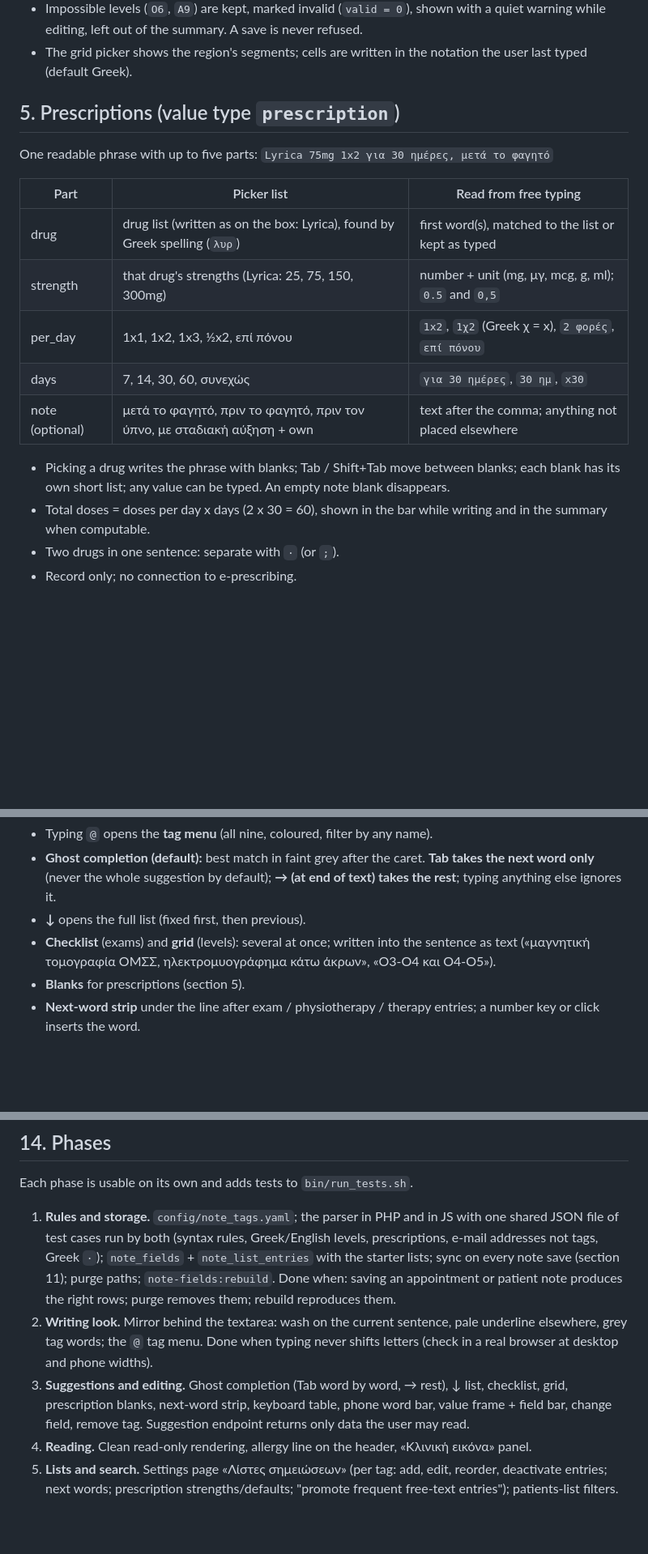
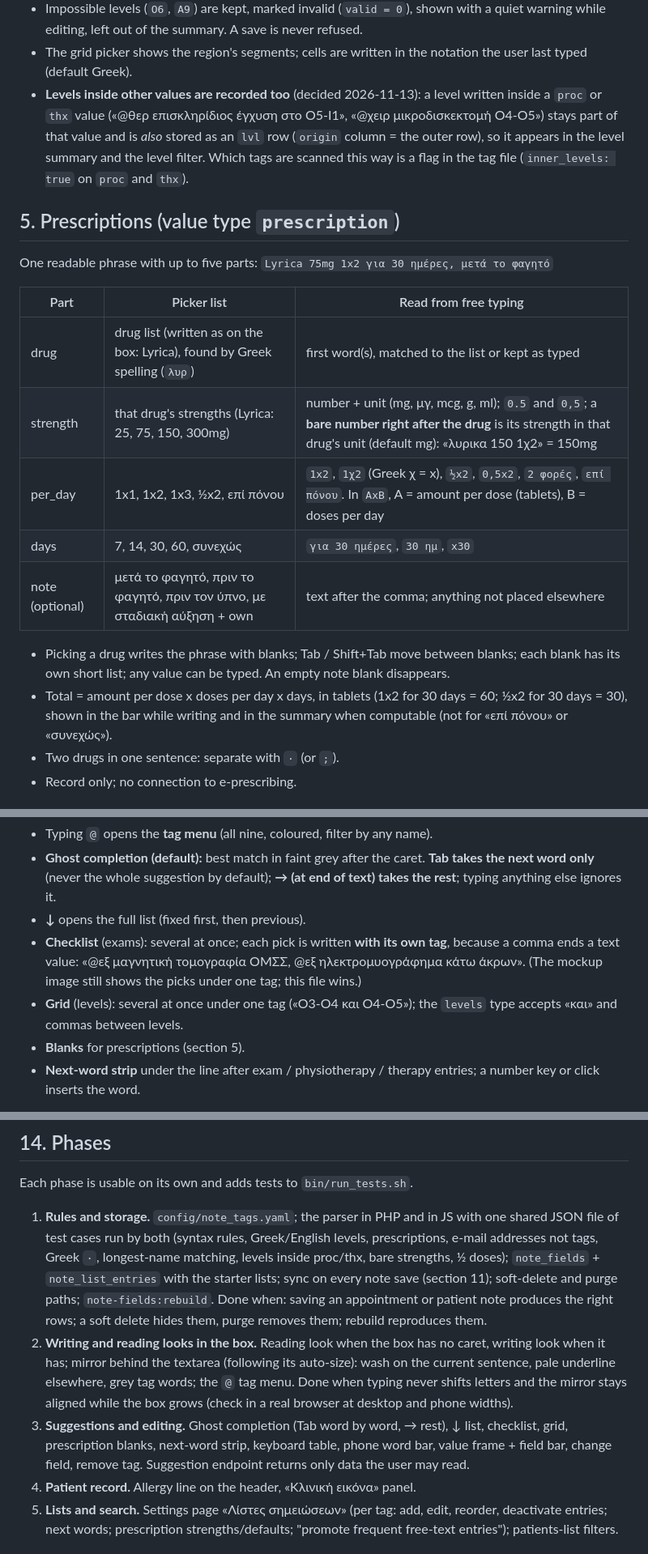
Before and after one commit to evrokas/zpms, a Markdown page: docs/CLINICAL_TAGS_PLAN.md, 3 parts joined by grey strips. Shown at 81% size. Drawn GitHub-style; blank space fills up the shorter version.

```diff
--- a/docs/CLINICAL_TAGS_PLAN.md
+++ b/docs/CLINICAL_TAGS_PLAN.md
@@ -117,6 +128,11 @@ where unambiguous, e.g. `O4-O5`). Multiple: `Ο4-Ο5 και Ο5-Ι1`, `C5-C6, C6
   warning while editing, left out of the summary. A save is never refused.
 - The grid picker shows the region's segments; cells are written in the notation the user
   last typed (default Greek).
+- **Levels inside other values are recorded too** (decided 2026-11-13): a level written
+  inside a `proc` or `thx` value («@θερ επισκληρίδιος έγχυση στο Ο5-Ι1», «@χειρ μικροδισκεκτομή
+  Ο4-Ο5») stays part of that value and is *also* stored as an `lvl` row (`origin` column =
+  the outer row), so it appears in the level summary and the level filter. Which tags are
+  scanned this way is a flag in the tag file (`inner_levels: true` on `proc` and `thx`).
 
 ## 5. Prescriptions (value type `prescription`)
 
@@ -126,15 +142,16 @@ One readable phrase with up to five parts:
 | Part | Picker list | Read from free typing |
 |---|---|---|
 | drug | drug list (written as on the box: Lyrica), found by Greek spelling (`λυρ`) | first word(s), matched to the list or kept as typed |
-| strength | that drug's strengths (Lyrica: 25, 75, 150, 300mg) | number + unit (mg, μγ, mcg, g, ml); `0.5` and `0,5` |
-| per_day | 1x1, 1x2, 1x3, ½x2, επί πόνου | `1x2`, `1χ2` (Greek χ = x), `2 φορές`, `επί πόνου` |
+| strength | that drug's strengths (Lyrica: 25, 75, 150, 300mg) | number + unit (mg, μγ, mcg, g, ml); `0.5` and `0,5`; a **bare number right after the drug** is its strength in that drug's unit (default mg): «λυρικα 150 1χ2» = 150mg |
+| per_day | 1x1, 1x2, 1x3, ½x2, επί πόνου | `1x2`, `1χ2` (Greek χ = x), `½x2`, `0,5x2`, `2 φορές`, `επί πόνου`. In `AxB`, A = amount per dose (tablets), B = doses per day |
 | days | 7, 14, 30, 60, συνεχώς | `για 30 ημέρες`, `30 ημ`, `x30` |
 | note (optional) | μετά το φαγητό, πριν το φαγητό, πριν τον ύπνο, με σταδιακή αύξηση + own | text after the comma; anything not placed elsewhere |
 
 - Picking a drug writes the phrase with blanks; Tab / Shift+Tab move between blanks; each blank
   has its own short list; any value can be typed. An empty note blank disappears.
-- Total doses = doses per day x days (2 x 30 = 60), shown in the bar while writing and in the
-  summary when computable.
+- Total = amount per dose x doses per day x days, in tablets (1x2 for 30 days = 60; ½x2 for
+  30 days = 30), shown in the bar while writing and in the summary when computable (not for
+  «επί πόνου» or «συνεχώς»).
 - Two drugs in one sentence: separate with `·` (or `;`).
 - Record only; no connection to e-prescribing.
 
@@ -157,8 +174,11 @@ Interaction:
   **Tab takes the next word only** (never the whole suggestion by default); **→ (at end of
   text) takes the rest**; typing anything else ignores it.
 - **↓** opens the full list (fixed first, then previous).
-- **Checklist** (exams) and **grid** (levels): several at once; written into the sentence as
-  text («μαγνητική τομογραφία ΟΜΣΣ, ηλεκτρομυογράφημα κάτω άκρων», «Ο3-Ο4 και Ο4-Ο5»).
+- **Checklist** (exams): several at once; each pick is written **with its own tag**, because a
+  comma ends a text value: «@εξ μαγνητική τομογραφία ΟΜΣΣ, @εξ ηλεκτρομυογράφημα κάτω
+  άκρων». (The mockup image still shows the picks under one tag; this file wins.)
+- **Grid** (levels): several at once under one tag («Ο3-Ο4 και Ο4-Ο5»); the `levels` type
+  accepts «και» and commas between levels.
 - **Blanks** for prescriptions (section 5).
 - **Next-word strip** under the line after exam / physiotherapy / therapy entries; a number
   key or click inserts the word.
@@ -311,18 +354,21 @@ Each phase is usable on its own and adds tests to `bin/run_tests.sh`.
 
 1. **Rules and storage.** `config/note_tags.yaml`; the parser in PHP and in JS with one shared
    JSON file of test cases run by both (syntax rules, Greek/English levels, prescriptions,
-   e-mail addresses not tags, Greek `·`); `note_fields` + `note_list_entries` with the starter
-   lists; sync on every note save (section 11); purge paths; `note-fields:rebuild`.
-   Done when: saving an appointment or patient note produces the right rows; purge removes
-   them; rebuild reproduces them.
-2. **Writing look.** Mirror behind the textarea: wash on the current sentence, pale underline
-   elsewhere, grey tag words; the `@` tag menu. Done when typing never shifts letters
-   (check in a real browser at desktop and phone widths).
+   e-mail addresses not tags, Greek `·`, longest-name matching, levels inside proc/thx, bare
+   strengths, ½ doses); `note_fields` + `note_list_entries` with the starter lists; sync on
+   every note save (section 11); soft-delete and purge paths; `note-fields:rebuild`.
+   Done when: saving an appointment or patient note produces the right rows; a soft delete
+   hides them, purge removes them; rebuild reproduces them.
+2. **Writing and reading looks in the box.** Reading look when the box has no caret, writing
+   look when it has; mirror behind the textarea (following its auto-size): wash on the current
+   sentence, pale underline elsewhere, grey tag words; the `@` tag menu. Done when typing never
+   shifts letters and the mirror stays aligned while the box grows (check in a real browser at
+   desktop and phone widths).
 3. **Suggestions and editing.** Ghost completion (Tab word by word, → rest), ↓ list,
    checklist, grid, prescription blanks, next-word strip, keyboard table, phone word bar,
    value frame + field bar, change field, remove tag. Suggestion endpoint returns only data
    the user may read.
-4. **Reading.** Clean read-only rendering, allergy line on the header, «Κλινική εικόνα» panel.
+4. **Patient record.** Allergy line on the header, «Κλινική εικόνα» panel.
 5. **Lists and search.** Settings page «Λίστες σημειώσεων» (per tag: add, edit, reorder,
    deactivate entries; next words; prescription strengths/defaults; "promote frequent
    free-text entries"); patients-list filters.
```
Also changed, not shown: other parts of docs/CLINICAL_TAGS_PLAN.md (+49 -15 lines).
